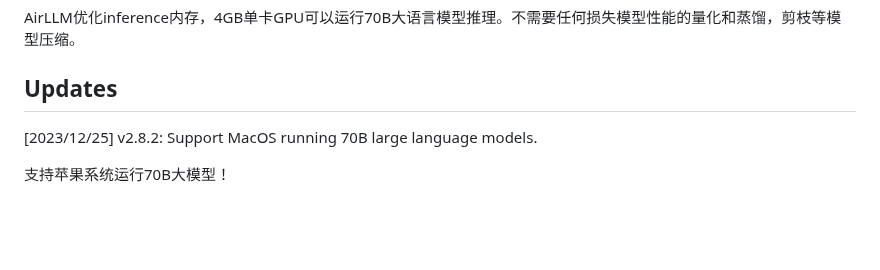
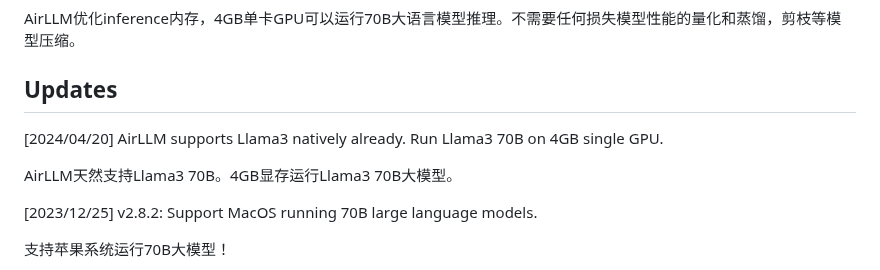
Before and after one commit to servdal/gui-airllm, a Markdown page: air_llm/README.md, the part around the change. Rendered like a GitHub page; blank space fills up the shorter version.

```diff
--- a/air_llm/README.md
+++ b/air_llm/README.md
@@ -12,6 +12,10 @@ AirLLM优化inference内存，4GB单卡GPU可以运行70B大语言模型推理
 
 
 ## Updates
+
+[2024/04/20] AirLLM supports Llama3 natively already. Run Llama3 70B on 4GB single GPU.
+
+AirLLM天然支持Llama3 70B。4GB显存运行Llama3 70B大模型。
 
 [2023/12/25] v2.8.2: Support MacOS running 70B large language models.
 
```
